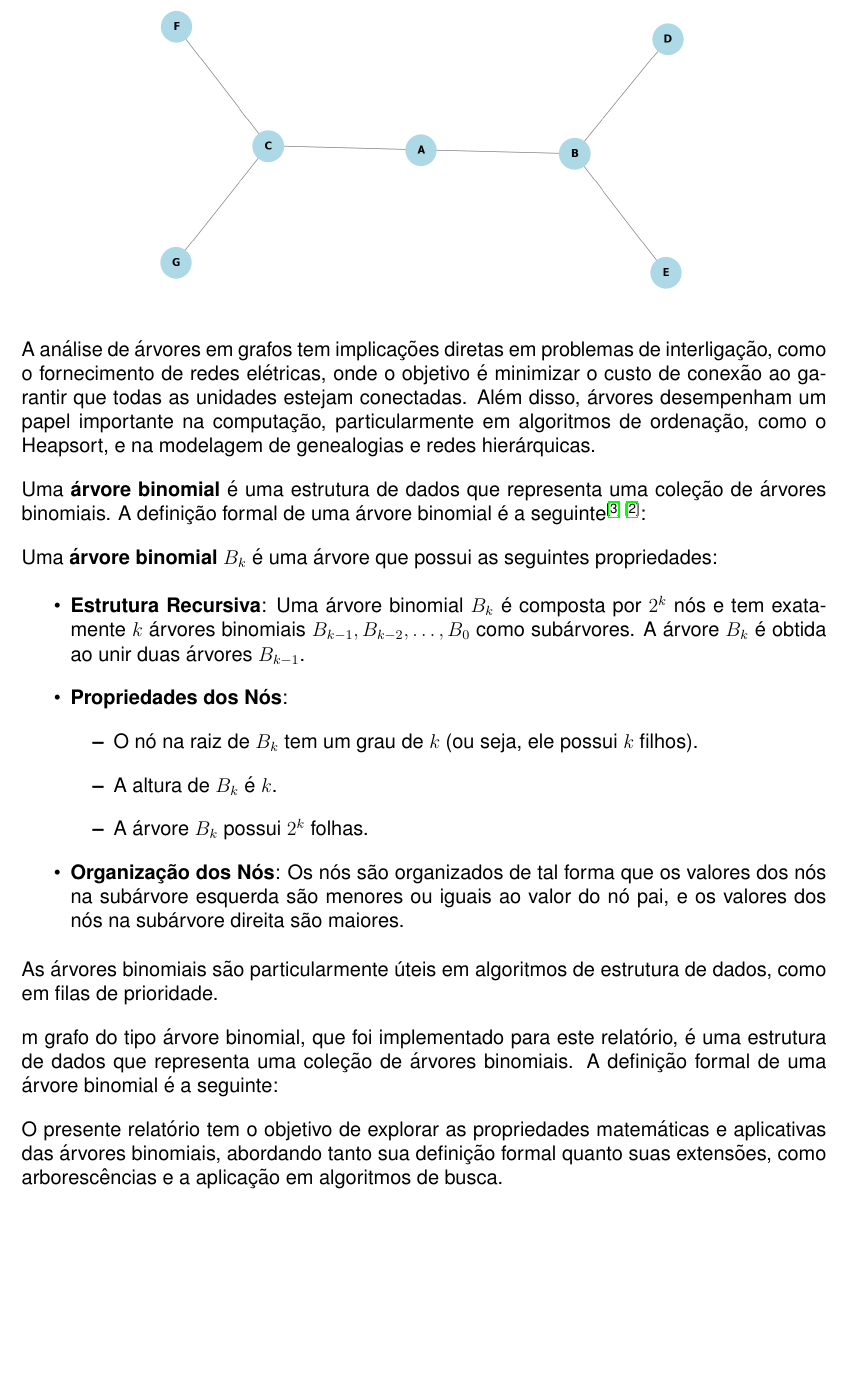
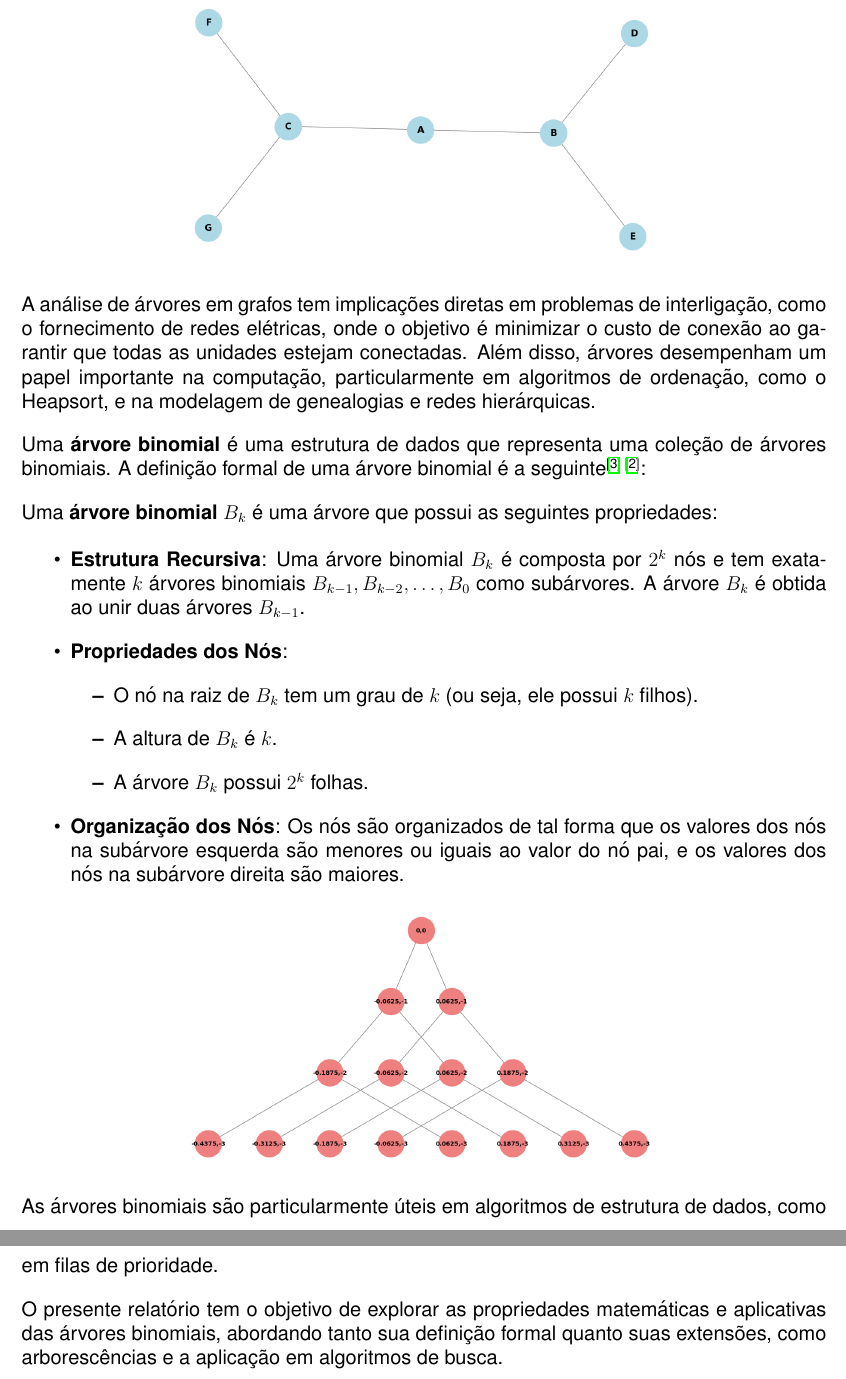
Before and after one commit to FelipeMDB-UNESP/Grafos, a LaTeX document (Trabalho1/Relatório.tex): part of page 5 of 10 before the commit and two parts of pages 5 and 6 of 10 after it, the two joined at a grey line, cut so that both start at the same text, the shorter picture padded with empty space. Compiled offline with pdfLaTeX.

Commit message:
Update: Relatório
Introdução do relatório corrigida

```diff
--- a/Trabalho1/Relatório.tex
+++ b/Trabalho1/Relatório.tex
@@ -90,14 +91,13 @@ Uma árvore é definida como um grafo não-orientado, conexo e acíclico, o que
 
 \begin{figure}[h]
     \centering
-    \includegraphics[width=.75\textwidth]{src/arvore_exemplo.png}
+    \includegraphics[width=.65\textwidth]{src/arvore_exemplo.png}
     \label{fig:exemplo de árvore}
 \end{figure}
 
 Essas características permitem que árvores sejam a estrutura mínima necessária para garantir a conectividade entre os vértices de um grafo com o menor número de arestas possíveis, um aspecto crucial para a otimização de recursos em diversos cenários práticos.
 
 A análise de árvores em grafos tem implicações diretas em problemas de interligação, como o fornecimento de redes elétricas, onde o objetivo é minimizar o custo de conexão ao garantir que todas as unidades estejam conectadas. Além disso, árvores desempenham um papel importante na computação, particularmente em algoritmos de ordenação, como o Heapsort, e na modelagem de genealogias e redes hierárquicas.
-
 
 Uma \textbf{árvore binomial} é uma estrutura de dados que representa uma coleção de árvores binomiais. A definição formal de uma árvore binomial é a seguinte\textsuperscript{\cite{definicaoarvorebinomialEllis} \cite{definicaoarvorebinomialTarjan}}:
 
@@ -118,13 +118,11 @@ Uma \textbf{árvore binomial} \( B_k \) é uma árvore que possui as seguintes p
 
 \begin{figure}[h]
     \centering
-    \includegraphics[width=.75\textwidth]{src/arvore_binomial_ordem_3.png}
+    \includegraphics[width=.65\textwidth]{src/arvore_binomial_ordem_3.png}
     \label{fig:exemplo de árvore binomial}
 \end{figure}
 
 As árvores binomiais são particularmente úteis em algoritmos de estrutura de dados, como em filas de prioridade.
-
-m grafo do tipo árvore binomial, que foi implementado para este relatório, é uma estrutura de dados que representa uma coleção de árvores binomiais. A definição formal de uma árvore binomial é a seguinte:
 
 O presente relatório tem o objetivo de explorar as propriedades matemáticas e aplicativas das árvores binomiais, abordando tanto sua definição formal quanto suas extensões, como arborescências e a aplicação em algoritmos de busca.
 
```
Also changed, not shown: Trabalho1/Relatório.pdf, Trabalho1/Relatório.tex (1 more changed lines).
